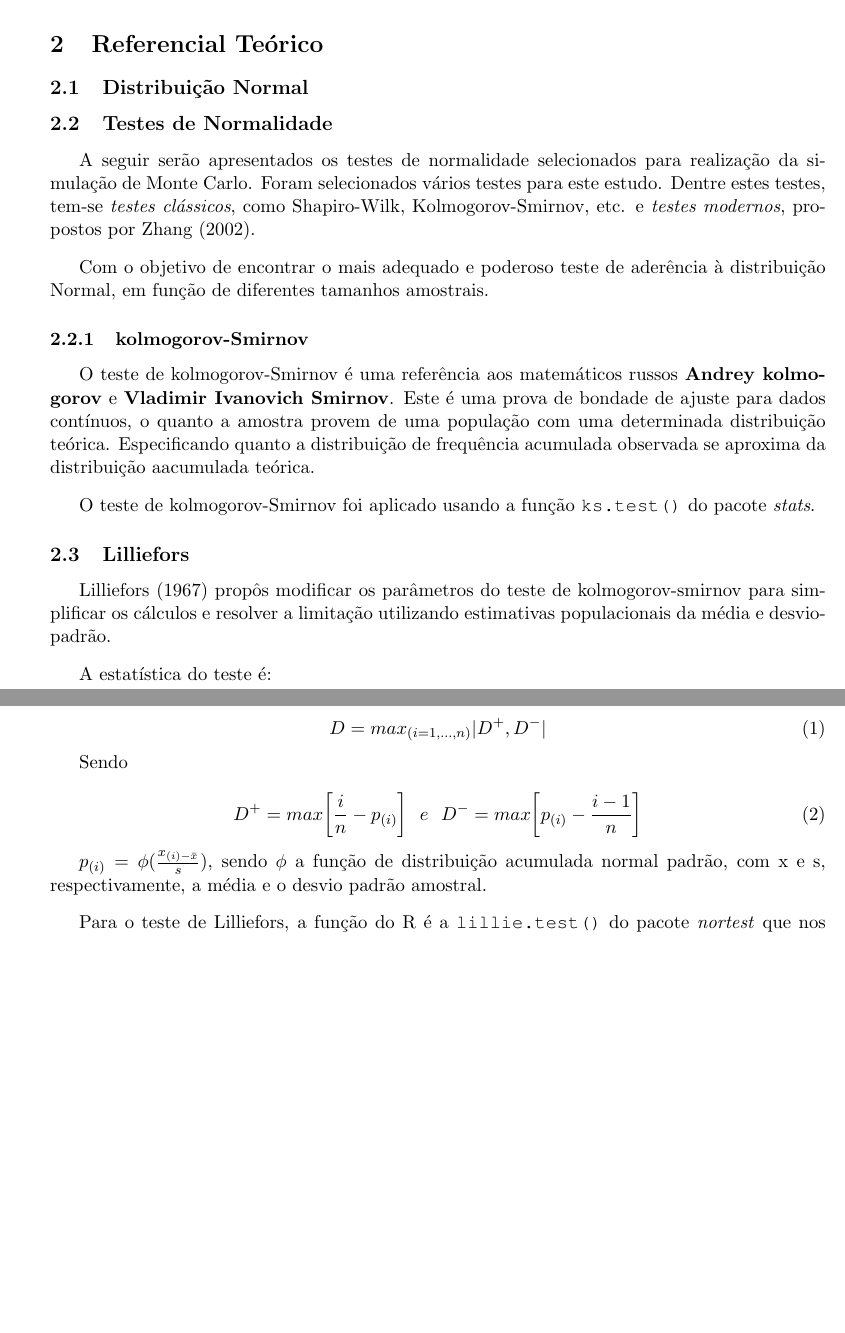
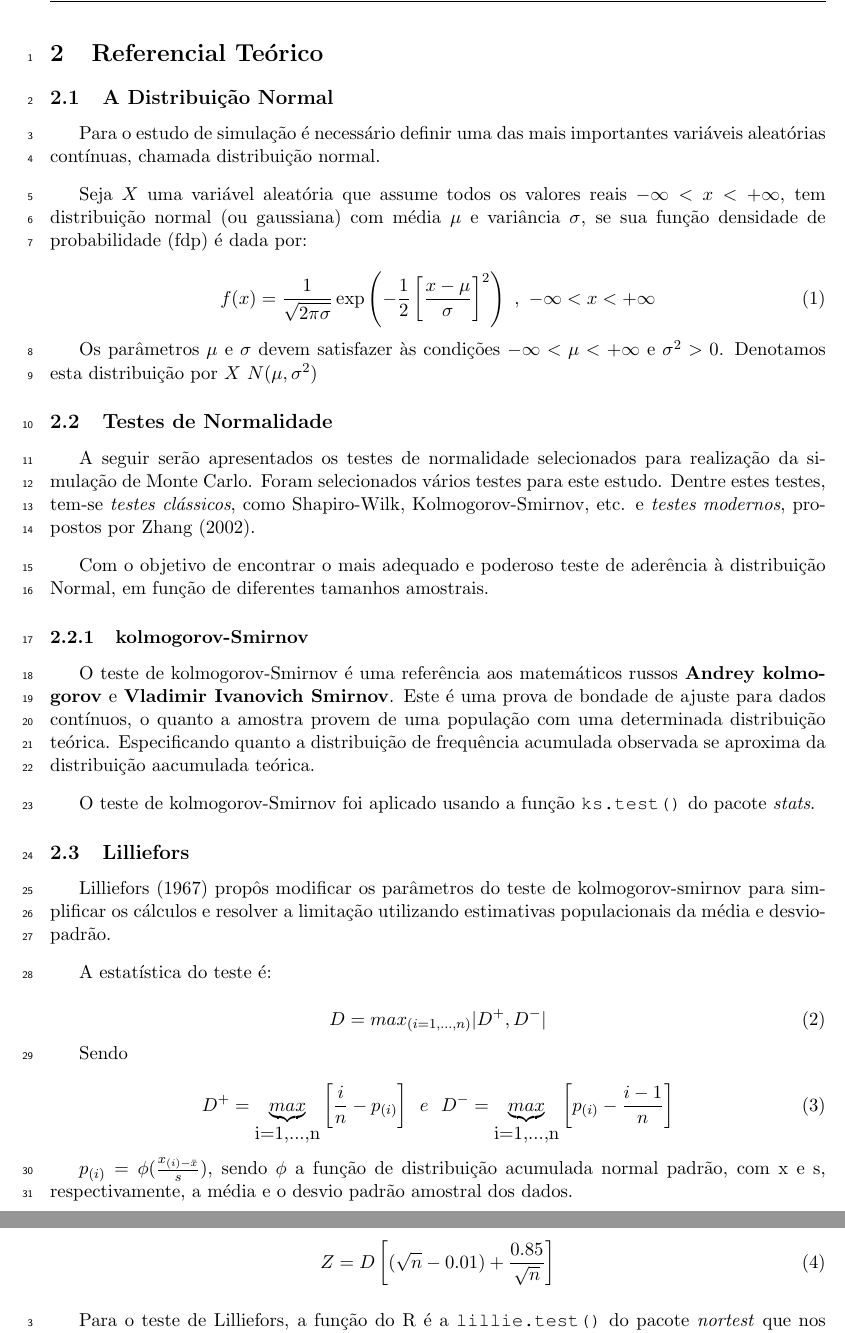
Before and after one commit to MarioDhiego/Artigo_Teste_Normalidade, a LaTeX document (Sigmae_Template-PT.tex): two parts of pages 2 and 3 of 12 before the commit and two parts of pages 3 and 4 of 13 after it, joined at a grey line, cut so that both start at the same text, the shorter picture padded with empty space. Compiled offline with pdfLaTeX.

Commit message:
Referencial Teórico

```diff
--- a/Sigmae_Template-PT.tex
+++ b/Sigmae_Template-PT.tex
@@ -1,4 +1,4 @@
-%\RequirePackage{lineno} % Numeração de linhas para revisão.
+\RequirePackage{lineno} % Numeração de linhas para revisão.
 \documentclass[a4paper,11pt]{article} % Classe do documento como artigo, tamanho A4 e fonte 11pt.
 \usepackage{fancyhdr} % Personalização de cabeçalhos e rodapés.
 \fancyhf{} % Limpa cabeçalhos e rodapés anteriores.
@@ -83,5 +85,18 @@ Nesse contexto, o objetivo do trabalho foi avaliar as taxas de erro tipo I e pod
 \section{Referencial Teórico}
-\subsection{Distribuição Normal}
+\subsection{A Distribuição Normal}
+
+Para o estudo de simulação é necessário definir uma das mais importantes  variáveis aleatórias contínuas, chamada distribuição normal.\vskip0.3cm
+
+Seja $X$ uma variável aleatória que assume todos os valores reais $- \infty < x < +\infty$, tem distribuição normal (ou gaussiana) com média $\mu$ e  variância $\sigma$, se sua função densidade de probabilidade (fdp) é dada por:
+
+\begin{equation}
+f(x) = \frac{1}{\sqrt{2 \pi \sigma}} \exp \left(-\frac{1}{2} \left[\frac{x- \mu}{\sigma} \right]^{2} \right) \ , \ - \infty < x < +\infty
+\end{equation}
+
+Os parâmetros  $\mu$ e $\sigma$ devem satisfazer às condições  $-\infty < \mu < +\infty$ e $\sigma^{2} > 0$. Denotamos esta distribuição por $X ~ N(\mu, \sigma^{2})$
+
+
+
 \subsection{Testes de Normalidade}
 
 A seguir serão apresentados os testes de normalidade selecionados para realização da simulação de Monte Carlo. Foram selecionados vários testes para este estudo. Dentre estes testes, tem-se \textit{testes clássicos}, como Shapiro-Wilk, Kolmogorov-Smirnov, etc. e \textit{testes modernos}, propostos por Zhang (2002).\vskip0.3cm
@@ -107,13 +122,28 @@ A estatística do teste é:
 Sendo
 
 \begin{equation}
-    D^{+} = max{\left[\frac{i}{n} - p_{(i)}\right]} \ \ e \ \ D^{-} = max{\left[p_{(i)} - \frac{i-1}{n}\right]}
+    D^{+} =   \underbrace{max}_{\mbox{i=1,...,n}}    {\left[\frac{i}{n} - p_{(i)}\right]} \ \ e \ \ D^{-} = \underbrace{max}_{\mbox{i=1,...,n}}  {\left[p_{(i)} - \frac{i-1}{n}\right]}
+\end{equation}
+
+$ p_{(i)}= \phi( \frac{x_{(i)-\Bar{x}}}{s} )$, sendo $\phi$ a função de distribuição acumulada normal padrão, com x e s, respectivamente, a média e o desvio padrão amostral dos dados.\vskip0.3cm
+
+
+O valor p é calculado a partir da fórmula de Dallal-Wilkinson (1986), com base na estatística modificada:
+
+\begin{equation}
+    Z = D \left[(\sqrt{n} - 0.01) + \frac{0.85}{\sqrt{n}} \right]
 \end{equation}
 
 
-$ p_{(i)}= \phi( \frac{x_{(i)-\Bar{x}}}{s} )$, sendo $\phi$ a função de distribuição acumulada normal padrão, com x e s, respectivamente, a média e o desvio padrão amostral.\vskip0.3cm
+\vskip0.3cm
+
 
 Para o teste de Lilliefors, a função do R é a \texttt{lillie.test()} do pacote \textit{nortest} que nos fornece as mesmas informações dos outros testes, a estatística do teste e o valor-p.\vskip0.3cm
+
+
+
+
+
 
 \subsection{Anderson Darling}
 
```
Also changed, not shown: Sigmae_Template-PT.tex (28 more changed lines).
